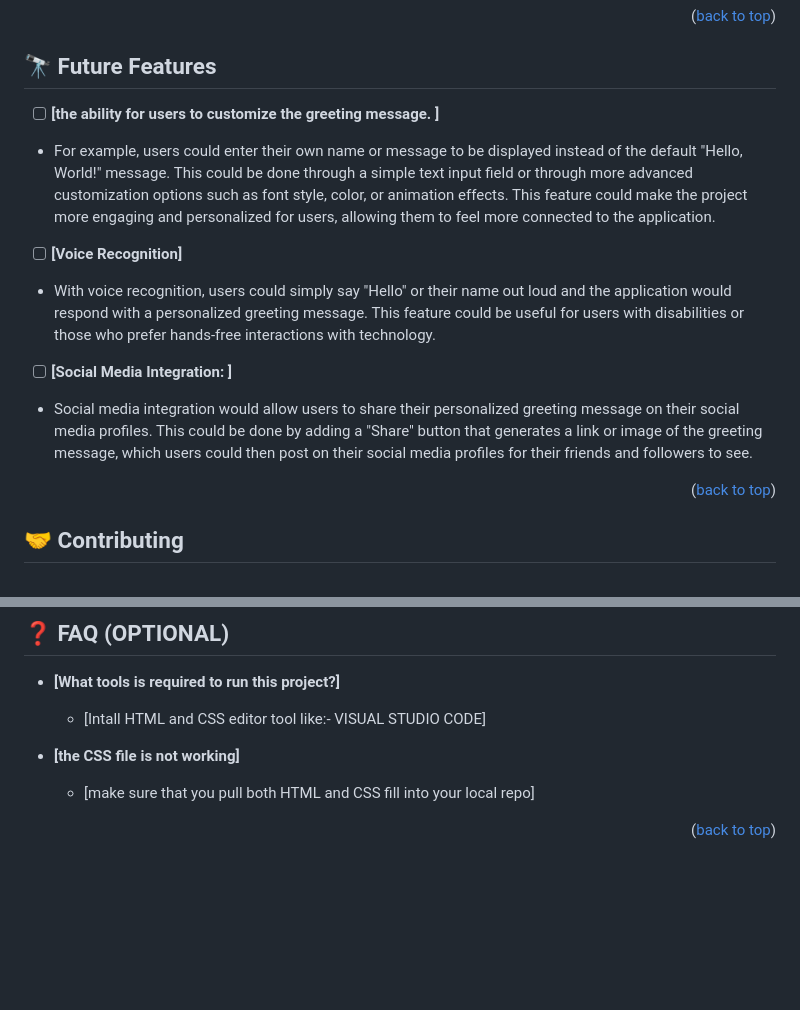
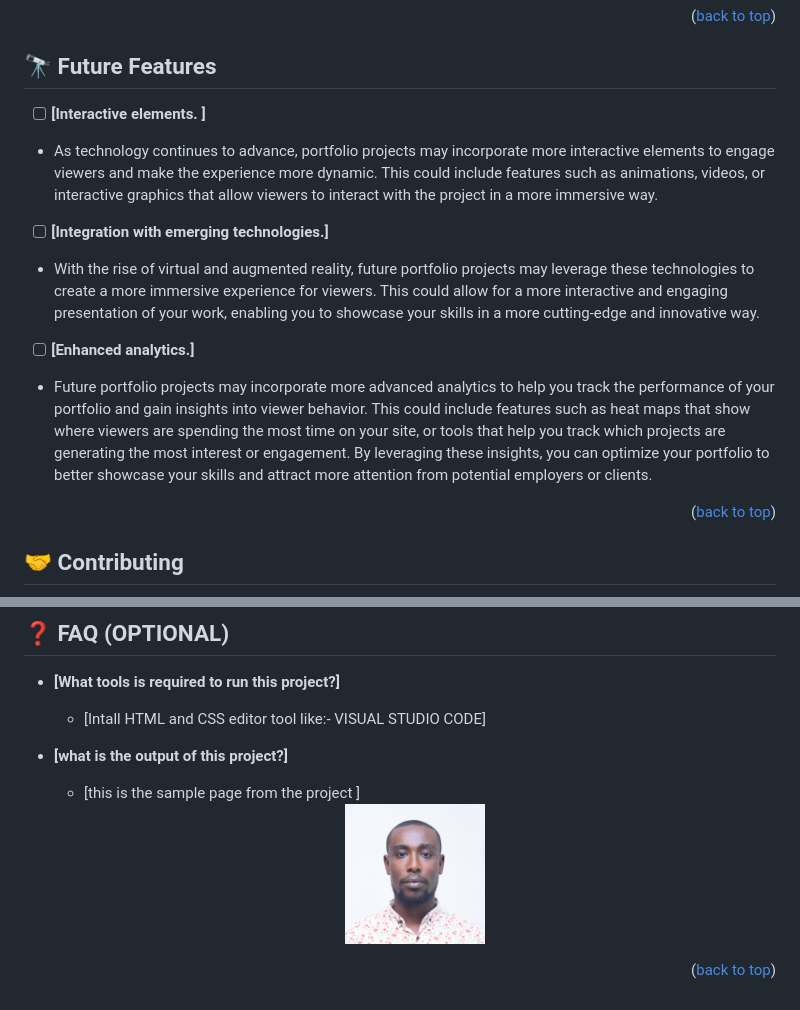
Before and after one commit to feyisakedir/Portfolio-2nd-Project, a Markdown page: README.md, 2 parts joined by grey strips. Rendered like a GitHub page; blank space fills up the shorter version.

```diff
--- a/README.md
+++ b/README.md
@@ -64,14 +73,13 @@
 
 ## 🔭 Future Features <a name="future-features"></a>
 
-- [ ] **[the ability for users to customize the greeting message. ]**
-- For example, users could enter their own name or message to be displayed instead of the default "Hello, World!" message. This could be done through a simple text input field or through more advanced customization options such as font style, color, or animation effects. This feature could make the project more engaging and personalized for users, allowing them to feel more connected to the application.
+- [ ] **[Interactive elements. ]**
+- As technology continues to advance, portfolio projects may incorporate more interactive elements to engage viewers and make the experience more dynamic. This could include features such as animations, videos, or interactive graphics that allow viewers to interact with the project in a more immersive way.
 
-- [ ] **[Voice Recognition]**
-- With voice recognition, users could simply say "Hello" or their name out loud and the application would respond with a personalized greeting message. This feature
-  could be useful for users with disabilities or those who prefer hands-free interactions with technology.
-- [ ] **[Social Media Integration: ]**
-- Social media integration would allow users to share their personalized greeting message on their social media profiles. This could be done by adding a "Share" button   that generates a link or image of the greeting message, which users could then post on their social media profiles for their friends and followers to see.
+- [ ] **[Integration with emerging technologies.]**
+- With the rise of virtual and augmented reality, future portfolio projects may leverage these technologies to create a more immersive experience for viewers. This could allow for a more interactive and engaging presentation of your work, enabling you to showcase your skills in a more cutting-edge and innovative way.
+- [ ] **[Enhanced analytics.]**
+- Future portfolio projects may incorporate more advanced analytics to help you track the performance of your portfolio and gain insights into viewer behavior. This could include features such as heat maps that show where viewers are spending the most time on your site, or tools that help you track which projects are generating the most interest or engagement. By leveraging these insights, you can optimize your portfolio to better showcase your skills and attract more attention from potential employers or clients.
 <p align="right">(<a href="#readme-top">back to top</a>)</p>
 
 ## 🤝 Contributing <a name="contributing"></a>
@@ -101,8 +109,11 @@ I would like to thanks all microverse teams for this chance
 
   - [Intall HTML and CSS editor tool like:- VISUAL STUDIO CODE]
 
-- **[the CSS file is not working]**
+- **[what is the output of this project?]**
 
-  - [make sure that you pull both HTML and CSS fill into your local repo]
+  - [this is the sample page from the project ]
+  <div align="center">
+  <img src="FNT_6121.JPG" alt="Portfolio Project" width="140"  height="auto" />
+</div>
 
 <p align="right">(<a href="#readme-top">back to top</a>)</p>
```
Also changed, not shown: other parts of README.md (+17 -8 lines).
